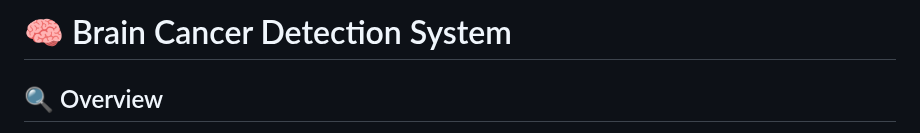
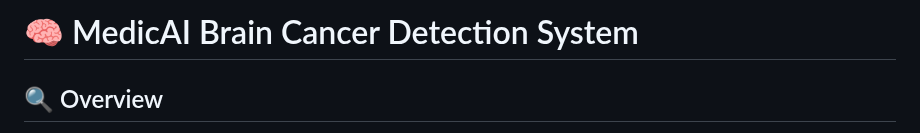
Before and after one commit to AshGod16/BrainCancerDetection, a Markdown page: README.md, the part around the change. Drawn GitHub-style.

```diff
--- a/README.md
+++ b/README.md
@@ -1,4 +1,4 @@
-# 🧠 Brain Cancer Detection System
+# 🧠 MedicAI Brain Cancer Detection System
 
 ## 🔍 Overview
 This project implements a deep learning-based system for detecting and classifying brain cancer from medical imaging data. It utilizes ResNet and U-Net architectures to provide both classification and segmentation capabilities for medical professionals.
```
